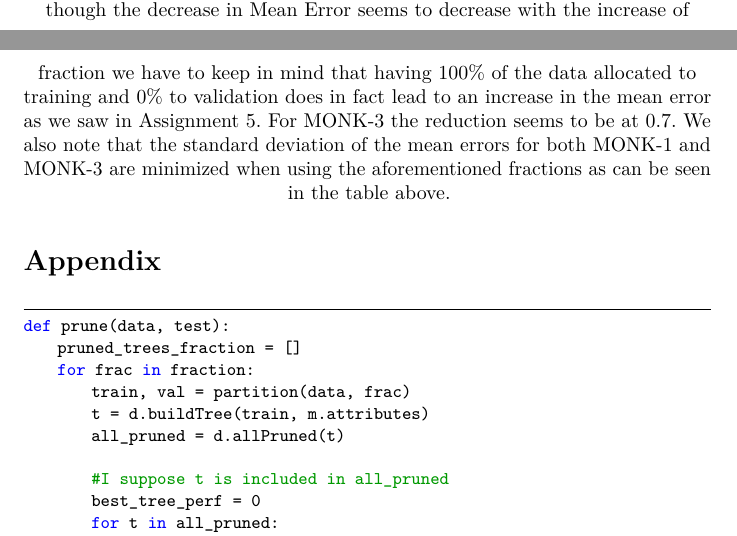
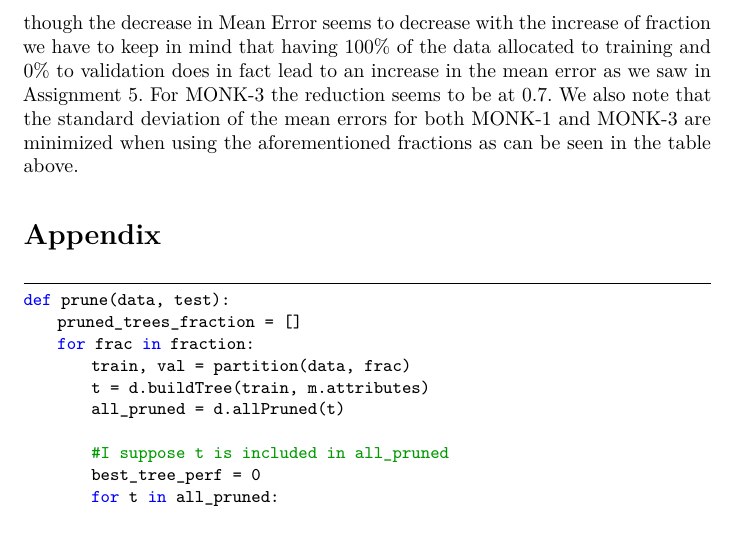
Before and after one commit to antonstrahle/DD2421, a LaTeX document (Lab1/Latex/inlämning.tex): two parts of pages 3 and 4 of 4 before the commit and part of page 4 of 4 after it, the two joined at a grey line, cut so that both start at the same text. Compiled offline with pdfLaTeX.

Commit message:
Fixed centering

```diff
--- a/Lab1/Latex/inlämning.tex
+++ b/Lab1/Latex/inlämning.tex
@@ -165,9 +165,9 @@ We know that the depth of a tree decides both the bias and the variance. A deepe
  \hline
 \end{tabular}
 
+\end{center}
+
 It seems as if a split of $(80,20)\%$ reduces the Mean Error for Monk-1. Even though the decrease in Mean Error seems to decrease with the increase of fraction we have to keep in mind that having $100\%$ of the data allocated to training and $0\%$ to validation does in fact lead to an increase in the mean error as we saw in Assignment 5. For MONK-3 the reduction seems to be at $0.7$. We also note that the standard deviation of the mean errors for both MONK-1 and MONK-3 are minimized when using the aforementioned fractions as can be seen in the table above.
-
-\end{center}
 
 \section*{Appendix}
 
```
Also changed, not shown: Lab1/Latex/inlämning.pdf, 1 other file.
